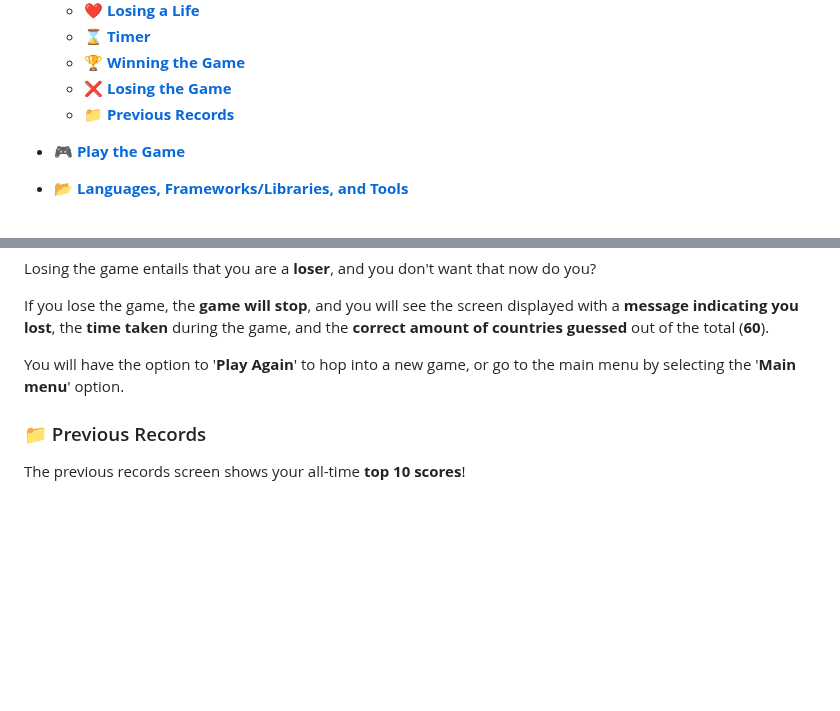
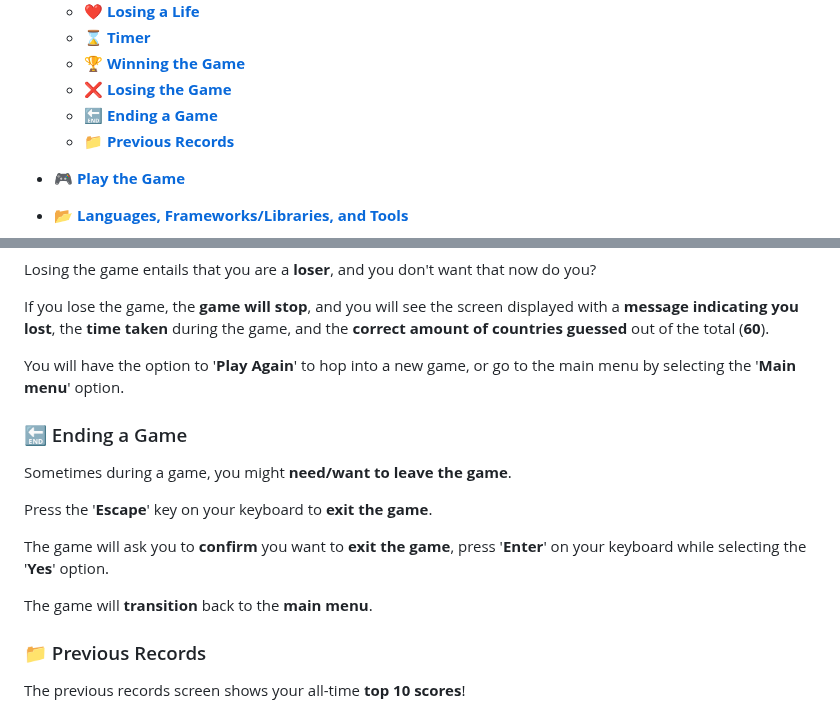
Before and after one commit to BraedenGiasson/BraedensCountryGuesser, a Markdown page: README.md, 2 parts joined by grey strips. GitHub-like rendering; blank space fills up the shorter version.

```diff
--- a/README.md
+++ b/README.md
@@ -16,6 +16,7 @@
   - **:hourglass: [Timer](#hourglass-timer)**
   - **:trophy: [Winning the Game](#trophy-winning-the-game)**
   - **:x: [Losing the Game](#x-losing-the-game)**
+  - **:end: [Ending a Game](#end-ending-a-game)**
   - **:file_folder: [Previous Records](#file_folder-previous-records)**
 - **:video_game: [Play the Game](#video_game-play-the-game)**
 - **:open_file_folder: [Languages, Frameworks/Libraries, and Tools](#open_file_folder-languages-frameworkslibraries-and-tools)**
@@ -160,6 +161,16 @@ Losing the game entails that you are a **loser**, and you don't want that now do
 If you lose the game, the **game will stop**, and you will see the screen displayed with a **message indicating you lost**, the **time taken** during the game, and the **correct amount of countries guessed** out of the total (**60**).
 
 You will have the option to '**Play Again**' to hop into a new game, or go to the main menu by selecting the '**Main menu**' option.
+### :end: Ending a Game
+
+Sometimes during a game, you might **need/want to leave the game**.
+
+Press the '**Escape**' key on your keyboard to **exit the game**.
+
+The game will ask you to **confirm** you want to **exit the game**, press '**Enter**' on your keyboard while selecting the '**Yes**' option.
+
+The game will **transition** back to the **main menu**.
+
 ### :file_folder: Previous Records
 
 The previous records screen shows your all-time **top 10 scores**!
```
